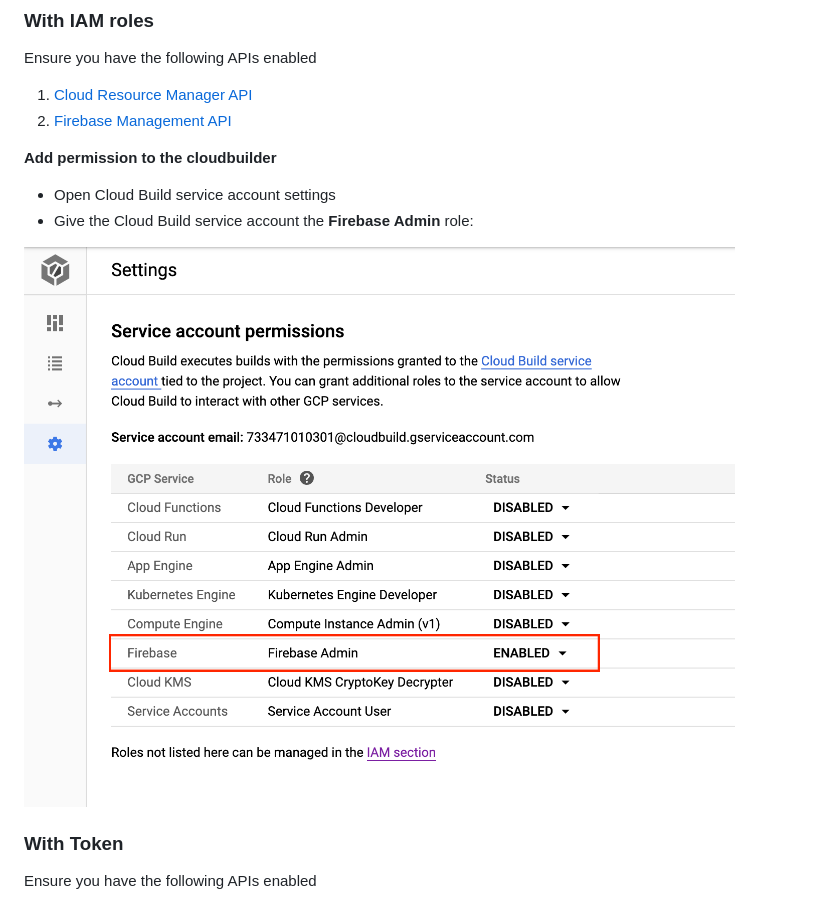
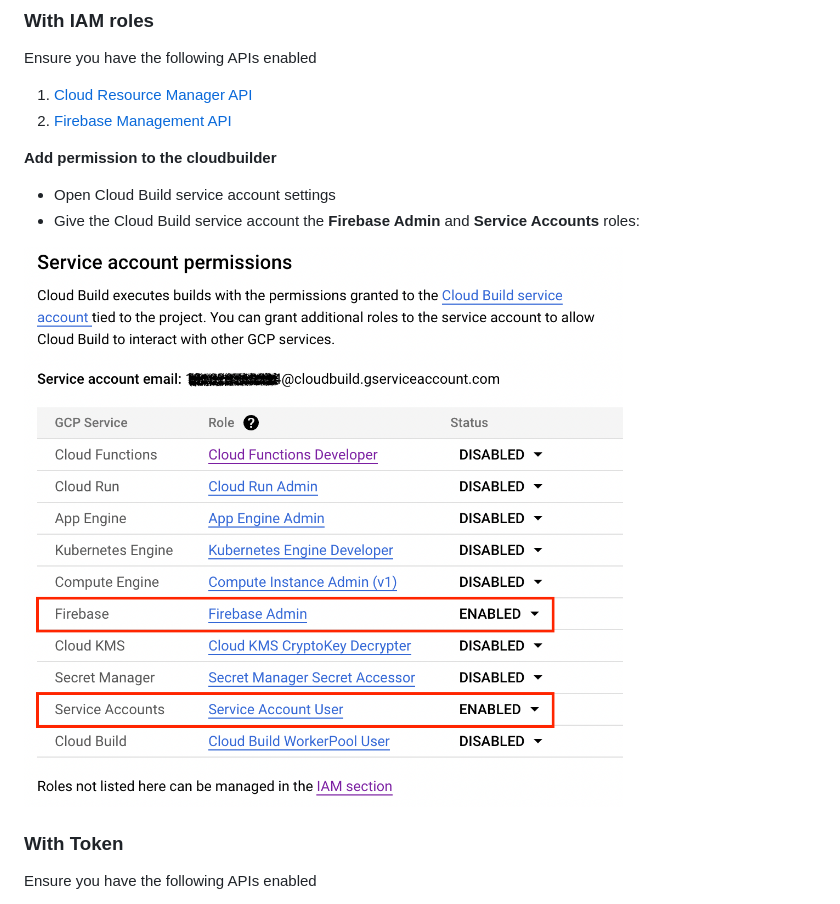
Before and after one commit to GoogleCloudPlatform/cloud-builders-community, a Markdown page: firebase/README.md, the part around the change. GitHub-like rendering; pictures changed too: firebase/docs/service-account.png.

Commit message:
Update setup documentation for Firebase build image
While trying to determine why cloud function that I was working with in
the build were not being deployed I found an open issue.
https://github.com/firebase/firebase-tools/issues/4757

This change is to update the documentation to reflect the need for
not just the Firebase Admin role in the builds, but also the
Service Accounts role.

Thanks to @akauppi for discovering the issue. It was the same issue
I had spent multiple hours trying to figure out.

```diff
--- a/firebase/README.md
+++ b/firebase/README.md
@@ -27,7 +27,7 @@ Ensure you have the following APIs enabled
 **Add permission to the cloudbuilder**
 
 - Open Cloud Build service account settings
-- Give the Cloud Build service account the **Firebase Admin** role:
+- Give the Cloud Build service account the **Firebase Admin** and **Service Accounts** roles:
 
 ![service account settings](docs/service-account.png)
 
```
